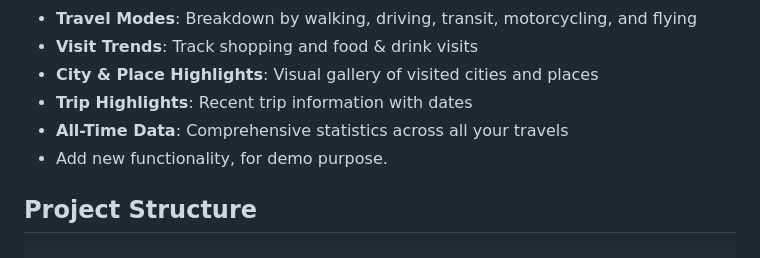
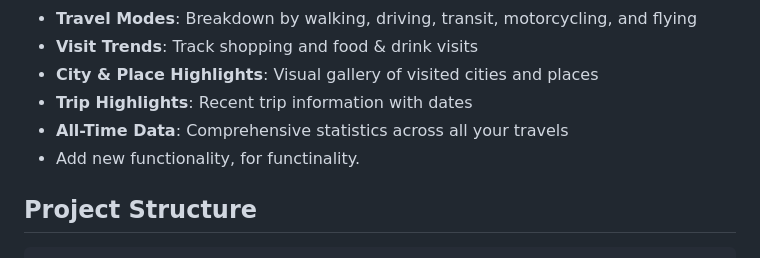
Before and after one commit to imarinzone/mytravelrecap, a Markdown page: README.md, the part around the change. Rendered like a GitHub page.

````diff
--- a/README.md
+++ b/README.md
@@ -13,7 +13,7 @@ A single-page static website that recreates the Google Timeline 2024 update inte
 - **City & Place Highlights**: Visual gallery of visited cities and places
 - **Trip Highlights**: Recent trip information with dates
 - **All-Time Data**: Comprehensive statistics across all your travels
-- Add new functionality, for demo purpose.
+- Add new functionality, for functinality.
 ## Project Structure
 
 ```
````
